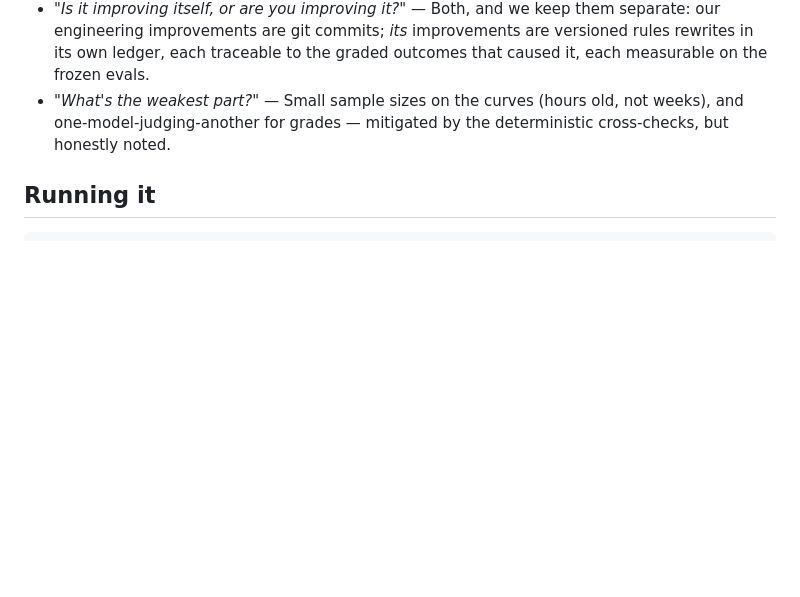
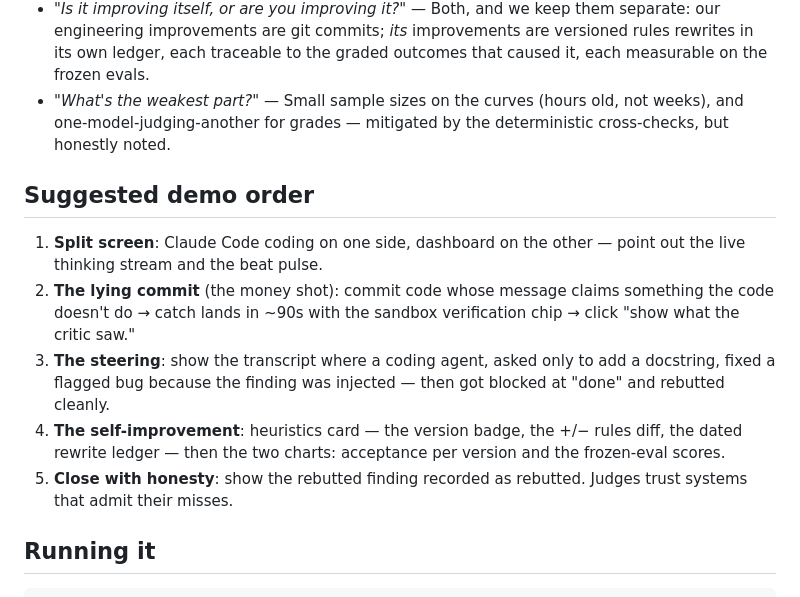
Before and after one commit to adigo-pro/CodeCouncil, a Markdown page: docs/PROJECT_GUIDE.md, the part around one of its changes. Drawn GitHub-style; blank space fills up the shorter version.

Commit message:
Guide: FAQ, numbers to memorize, and demo order for judge prep
Co-Authored-By: Claude Fable 5 <noreply@anthropic.com>

````diff
--- a/docs/PROJECT_GUIDE.md
+++ b/docs/PROJECT_GUIDE.md
@@ -111,6 +194,22 @@ charts.
   not weeks), and one-model-judging-another for grades — mitigated by the
   deterministic cross-checks, but honestly noted.
 
+## Suggested demo order
+
+1. **Split screen**: Claude Code coding on one side, dashboard on the other —
+   point out the live thinking stream and the beat pulse.
+2. **The lying commit** (the money shot): commit code whose message claims
+   something the code doesn't do → catch lands in ~90s with the sandbox
+   verification chip → click "show what the critic saw."
+3. **The steering**: show the transcript where a coding agent, asked only to
+   add a docstring, fixed a flagged bug because the finding was injected —
+   then got blocked at "done" and rebutted cleanly.
+4. **The self-improvement**: heuristics card — the version badge, the +/−
+   rules diff, the dated rewrite ledger — then the two charts: acceptance per
+   version and the frozen-eval scores.
+5. **Close with honesty**: show the rebutted finding recorded as rebutted.
+   Judges trust systems that admit their misses.
+
 ## Running it
 
 ```sh
````
Also changed, not shown: other parts of docs/PROJECT_GUIDE.md (+83 -0 lines).
